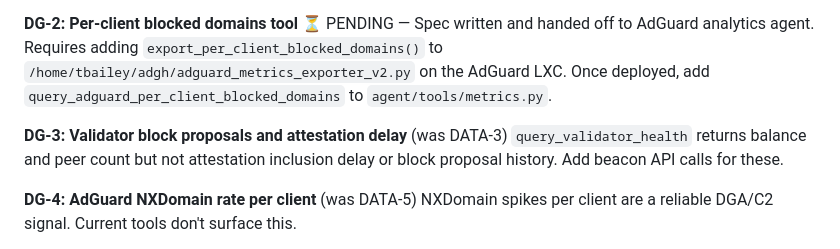
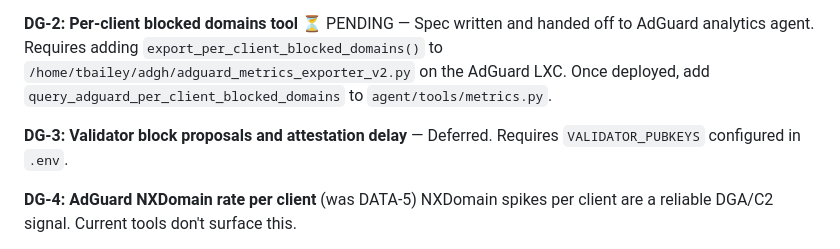
Before and after one commit to tbailey1712/first-light, a Markdown page: docs/PUNCHLIST.md, the part around the change. GitHub-like rendering.

Commit message:
Defer DG-3 (validator duties — needs VALIDATOR_PUBKEYS)

```diff
--- a/docs/PUNCHLIST.md
+++ b/docs/PUNCHLIST.md
@@ -61,8 +61,7 @@ Stale finding from Mar 7 audit. Parser is live in the OTel pipeline at `otel-col
 
 **DG-2: Per-client blocked domains tool** ⏳ PENDING — Spec written and handed off to AdGuard analytics agent. Requires adding `export_per_client_blocked_domains()` to `/home/tbailey/adgh/adguard_metrics_exporter_v2.py` on the AdGuard LXC. Once deployed, add `query_adguard_per_client_blocked_domains` to `agent/tools/metrics.py`.
 
-**DG-3: Validator block proposals and attestation delay** (was DATA-3)
-`query_validator_health` returns balance and peer count but not attestation inclusion delay or block proposal history. Add beacon API calls for these.
+**DG-3: Validator block proposals and attestation delay** — Deferred. Requires `VALIDATOR_PUBKEYS` configured in `.env`.
 
 **DG-4: AdGuard NXDomain rate per client** (was DATA-5)
 NXDomain spikes per client are a reliable DGA/C2 signal. Current tools don't surface this.
```
